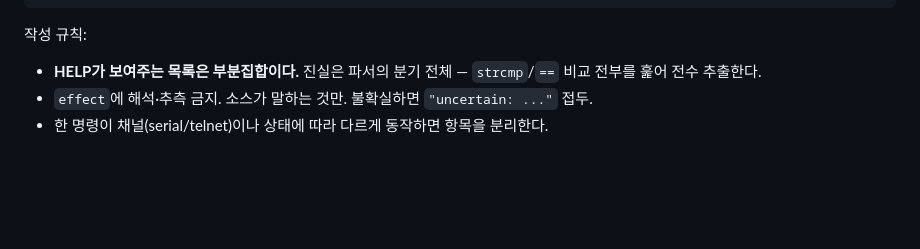
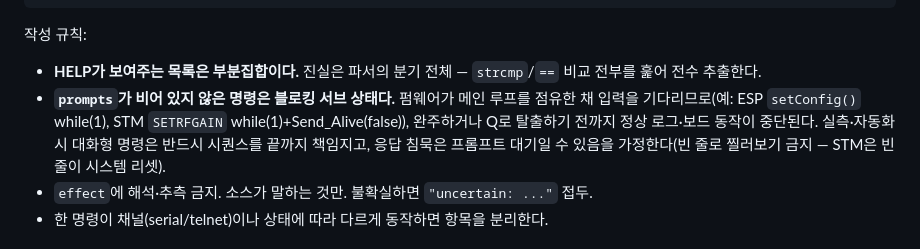
Before and after one commit to JOCOIN94/silotek-plugin-marketplace, a Markdown page: atlas/README.md, the part around the change. Rendered like a GitHub page; blank space fills up the shorter version.

Commit message:
docs: 아틀라스 계약에 대화형 명령 블로킹 의미론 추가
prompts 보유 명령 = 메인 루프 점유 서브 상태(setConfig while(1),
SETRFGAIN while(1)+Send_Alive(false) 소스 확인). 완주/Q 탈출 의무,
침묵=프롬프트 대기 가정, 빈 줄 찔러보기 금지(STM 빈 줄=리셋) 규칙 명문화.

Co-Authored-By: Claude Fable 5 <noreply@anthropic.com>

```diff
--- a/atlas/README.md
+++ b/atlas/README.md
@@ -47,6 +47,7 @@ commands:
 
 작성 규칙:
 - **HELP가 보여주는 목록은 부분집합이다.** 진실은 파서의 분기 전체 — `strcmp`/`==` 비교 전부를 훑어 전수 추출한다.
+- **`prompts`가 비어 있지 않은 명령은 블로킹 서브 상태다.** 펌웨어가 메인 루프를 점유한 채 입력을 기다리므로(예: ESP `setConfig()` while(1), STM `SETRFGAIN` while(1)+Send_Alive(false)), 완주하거나 Q로 탈출하기 전까지 정상 로그·보드 동작이 중단된다. 실측·자동화 시 대화형 명령은 반드시 시퀀스를 끝까지 책임지고, 응답 침묵은 프롬프트 대기일 수 있음을 가정한다(빈 줄로 찔러보기 금지 — STM은 빈 줄이 시스템 리셋).
 - `effect`에 해석·추측 금지. 소스가 말하는 것만. 불확실하면 `"uncertain: ..."` 접두.
 - 한 명령이 채널(serial/telnet)이나 상태에 따라 다르게 동작하면 항목을 분리한다.
 
```
